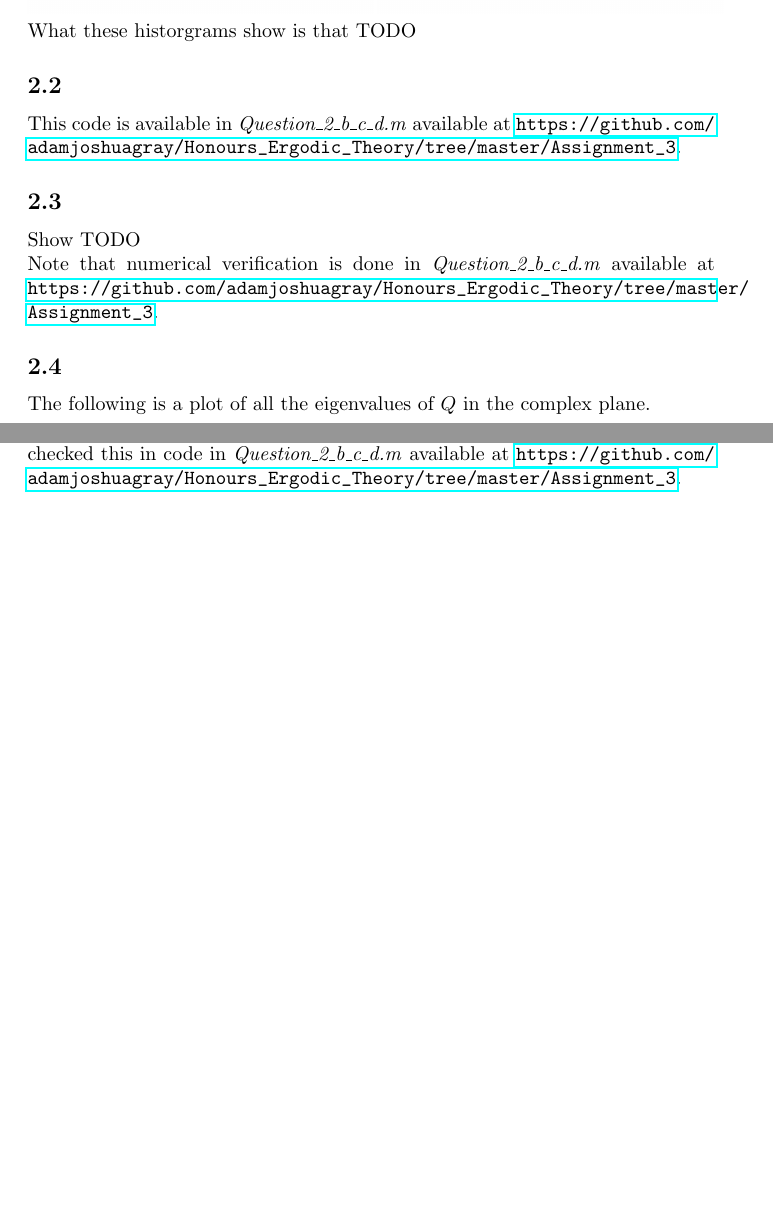
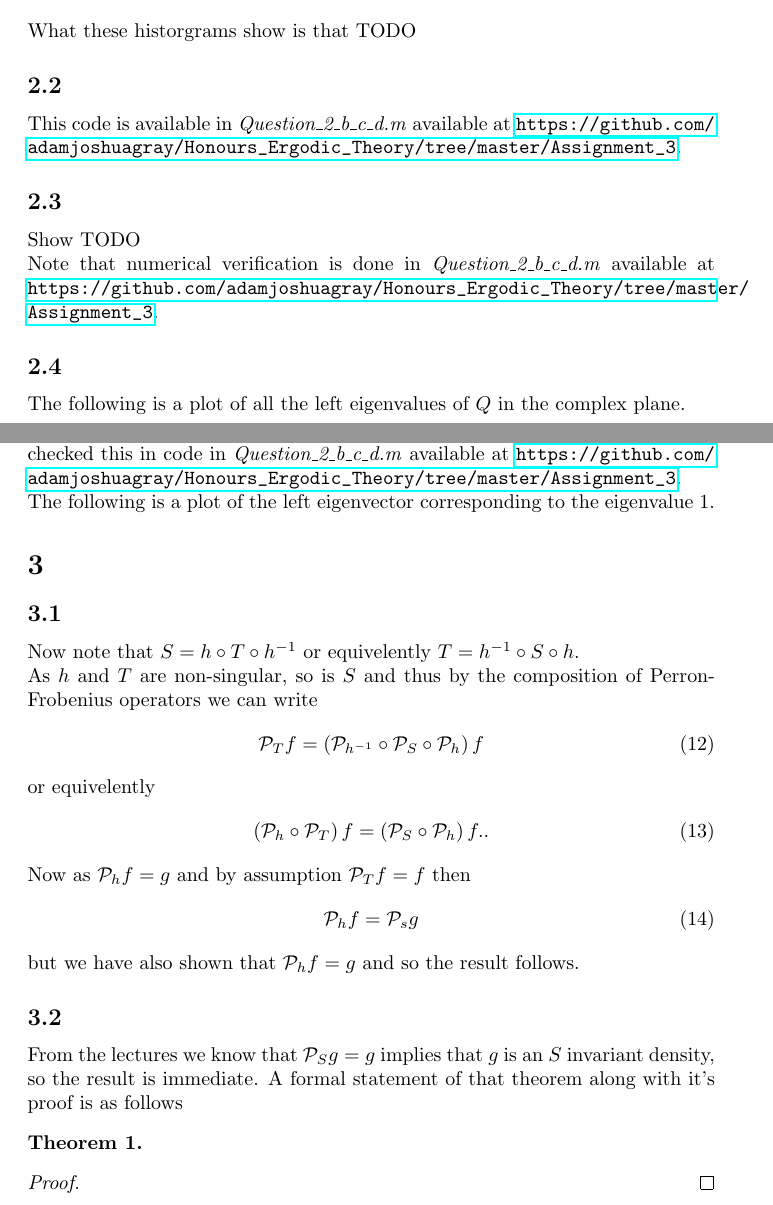
Before and after one commit to adamjoshuagray/Honours_Ergodic_Theory, a LaTeX problem sheet (Assignment_3/Assignment_3.tex): two parts of pages 5 and 6 of 6, joined at a grey line, cut so that both start at the same text, the shorter picture padded with empty space. The pictures show the PDF file Assignment_3/Assignment_3.pdf that the author committed with the source.

Commit message:
Started question 3

```diff
--- a/Assignment_3/Assignment_3.tex
+++ b/Assignment_3/Assignment_3.tex
@@ -118,4 +118,32 @@ The following is a plot of all the left eigenvalues of $ Q $ in the complex plan
 It is clear to see that there is only one eigenvalue equal to 1. We have also checked this in code in \emph{Question\_2\_b\_c\_d.m} available at \url{https://github.com/adamjoshuagray/Honours_Ergodic_Theory/tree/master/Assignment_3}.
 
 The following is a plot of the left eigenvector corresponding to the eigenvalue 1.
+
+\section{}
+\subsection{}
+
+Now note that $ S = h \circ T \circ h^{-1} $ or equivelently $ T = h^{-1} \circ S \circ h $.
+
+As $ h $ and $ T $ are non-singular, so is $ S $ and thus by the composition of Perron-Frobenius operators
+we can write
+\begin{align}
+    \mathcal{P}_T f = \left( \mathcal{P}_{h^{-1}} \circ \mathcal{P}_{S} \circ \mathcal{P}_{h} \right) f
+\end{align}
+or equivelently
+\begin{align}
+    \left( \mathcal{P}_{h} \circ \mathcal{P}_T \right) f = \left( \mathcal{P}_{S} \circ \mathcal{P}_{h} \right) f..
+\end{align}
+Now as $ \mathcal{P}_h f = g $ and by assumption $ \mathcal{P}_T f = f $ then
+\begin{align}
+    \mathcal{P}_h f = \mathcal{P}_s g
+\end{align}
+but we have also shown that $ \mathcal{P}_h f = g $
+and so the result follows.
+\subsection{}
+From the lectures we know that $ \mathcal{P}_S g = g $ implies that $ g $ is an $ S $ invariant density, so the result is immediate.
+A formal statement of that theorem along with it's proof is as follows
+\begin{theorem}
+\end{theorem}
+\begin{proof}
+\end{proof}
 \end{document}
```
Also changed, not shown: Assignment_3/Assignment_3.pdf.
